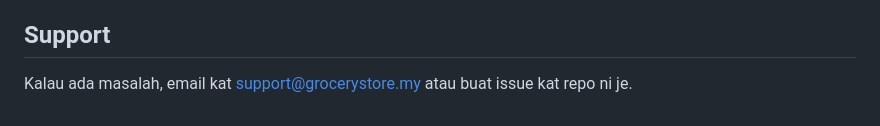
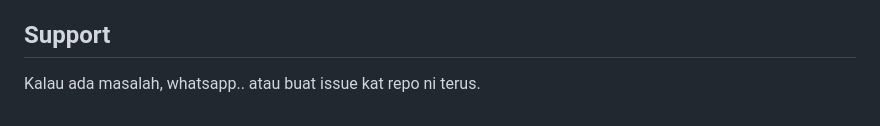
Before and after one commit to AnthonyMuncherz/grocery_store, a Markdown page: README.md, the part around the change. Drawn GitHub-style.

Commit message:
Update README.md to modify support contact information, replacing email with WhatsApp for improved user communication.

```diff
--- a/README.md
+++ b/README.md
@@ -243,4 +243,4 @@ Project ni guna MIT License - tengok file LICENSE utk details.
 
 ## Support
 
-Kalau ada masalah, email kat support@grocerystore.my atau buat issue kat repo ni je.
+Kalau ada masalah, whatsapp.. atau buat issue kat repo ni terus.
```
